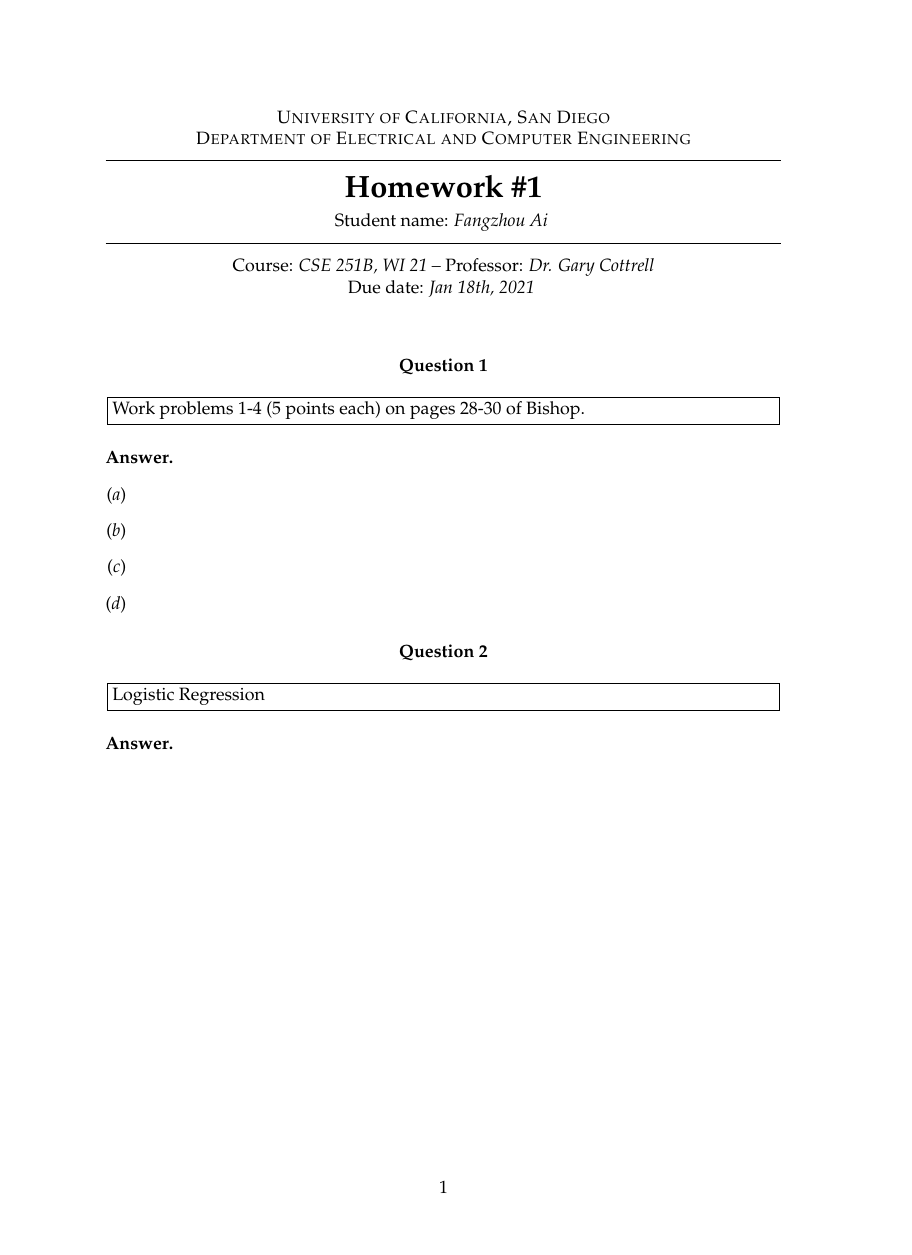
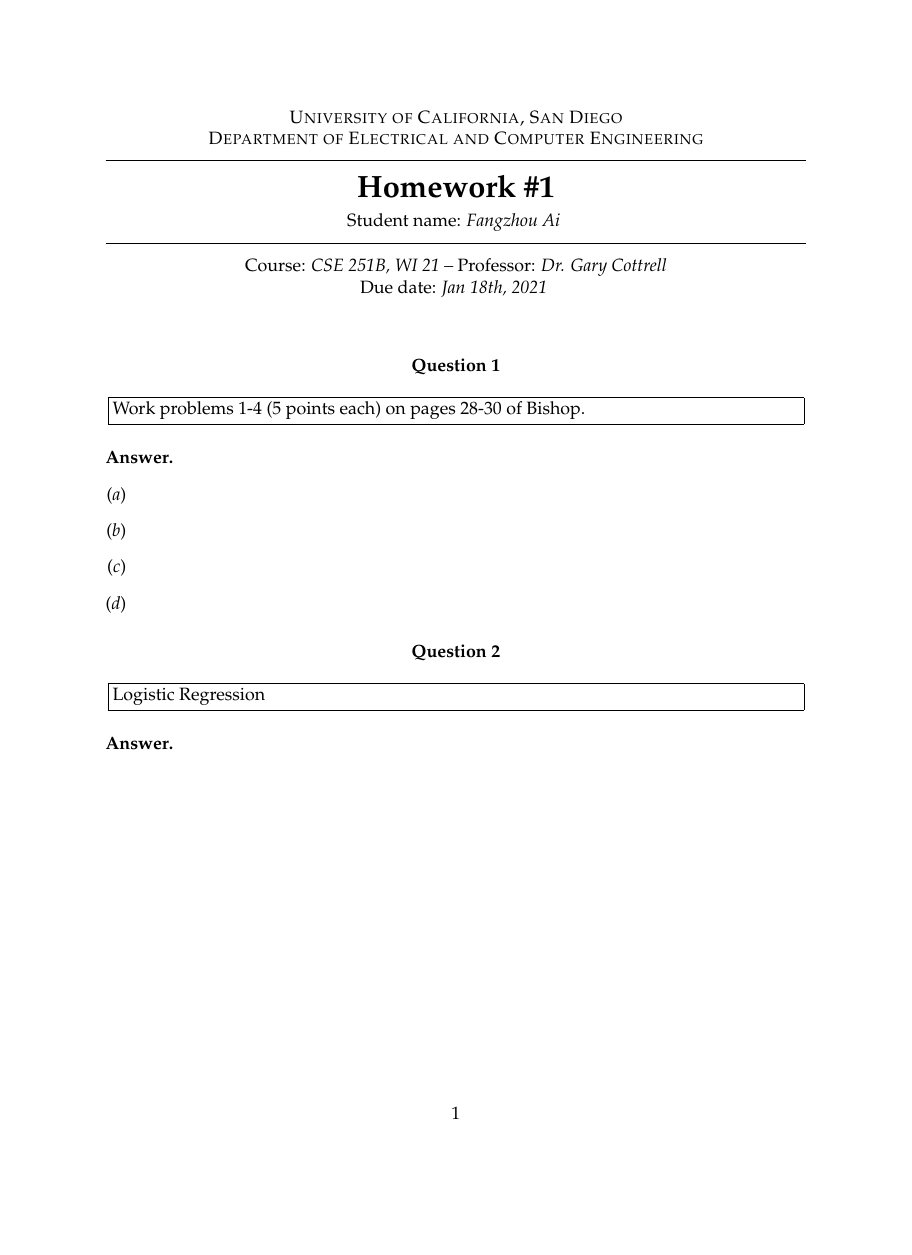
Before and after one commit to arition/CSE251B-PA, a LaTeX problem sheet (PA1/Part_I_Fangzhou_Ai/Indiv_Report_1.tex): the whole page, the shorter picture padded with empty space. Compiled offline with pdfLaTeX.

Commit message:
change paper size

```diff
--- a/PA1/Part_I_Fangzhou_Ai/Indiv_Report_1.tex
+++ b/PA1/Part_I_Fangzhou_Ai/Indiv_Report_1.tex
@@ -21,7 +21,7 @@
 
 \documentclass[
 	12pt, % Default font size, values between 10pt-12pt are allowed
-	%letterpaper, % Uncomment for US letter paper size
+	letterpaper, % Uncomment for US letter paper size
 	%spanish, % Uncomment for Spanish
 ]{fphw}
 
```
